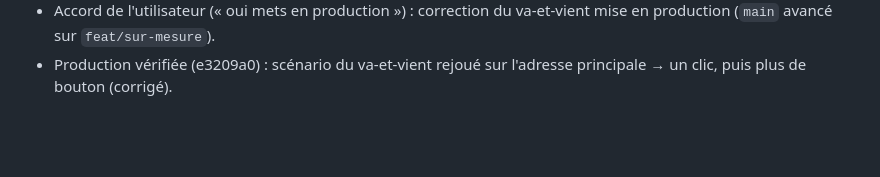
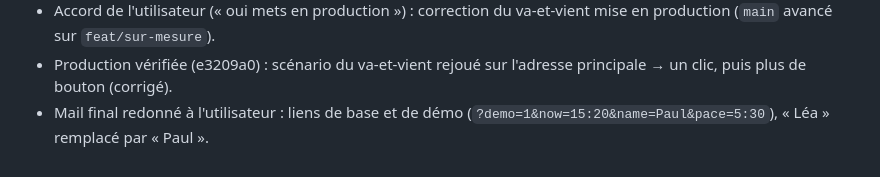
Before and after one commit to cobrasw3/semi-antony-supporter, a Markdown page: CLAUDE.md, the part around the change. GitHub-like rendering; blank space fills up the shorter version.

Commit message:
Journal : mail final
Co-Authored-By: Claude Opus 5.5 <noreply@anthropic.com>

```diff
--- a/CLAUDE.md
+++ b/CLAUDE.md
@@ -805,3 +805,5 @@ node scripts/import-track.ts fichier.gpx                   # importe un tracé
   va-et-vient mise en production (`main` avancé sur `feat/sur-mesure`).
 - Production vérifiée (e3209a0) : scénario du va-et-vient rejoué sur
   l'adresse principale → un clic, puis plus de bouton (corrigé).
+- Mail final redonné à l'utilisateur : liens de base et de démo
+  (`?demo=1&now=15:20&name=Paul&pace=5:30`), « Léa » remplacé par « Paul ».
```
